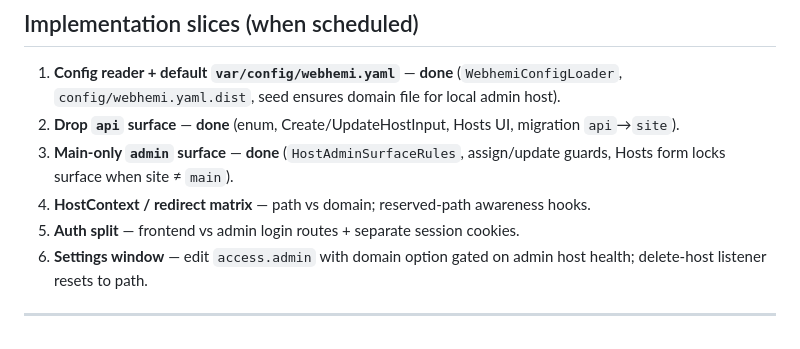
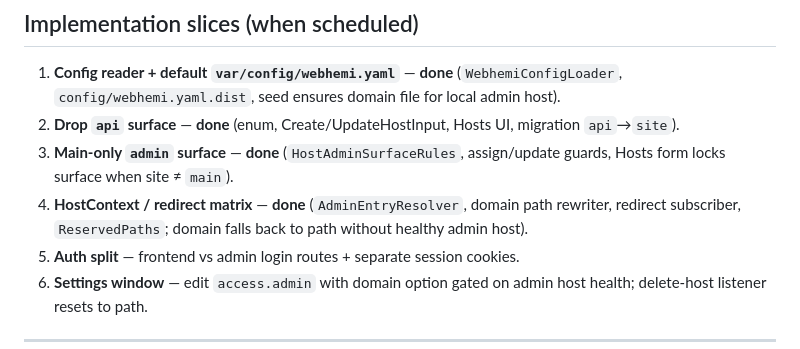
Before and after one commit to Gixx/WebHemi, a Markdown page: docs/plan/Admin_API_Access_Mode.md, the part around the change. Drawn GitHub-style.

Commit message:
docs: Mark access-mode slice 4 (HostContext redirects) done.

```diff
--- a/docs/plan/Admin_API_Access_Mode.md
+++ b/docs/plan/Admin_API_Access_Mode.md
@@ -134,7 +134,7 @@ When `access.admin = domain`, protected admin API is served on the admin host at
 1. **Config reader + default `var/config/webhemi.yaml`** — **done** (`WebhemiConfigLoader`, `config/webhemi.yaml.dist`, seed ensures domain file for local admin host).
 2. **Drop `api` surface** — **done** (enum, Create/UpdateHostInput, Hosts UI, migration `api`→`site`).
 3. **Main-only `admin` surface** — **done** (`HostAdminSurfaceRules`, assign/update guards, Hosts form locks surface when site ≠ `main`).
-4. **HostContext / redirect matrix** — path vs domain; reserved-path awareness hooks.
+4. **HostContext / redirect matrix** — **done** (`AdminEntryResolver`, domain path rewriter, redirect subscriber, `ReservedPaths`; domain falls back to path without healthy admin host).
 5. **Auth split** — frontend vs admin login routes + separate session cookies.
 6. **Settings window** — edit `access.admin` with domain option gated on admin host health; delete-host listener resets to path.
 
```
